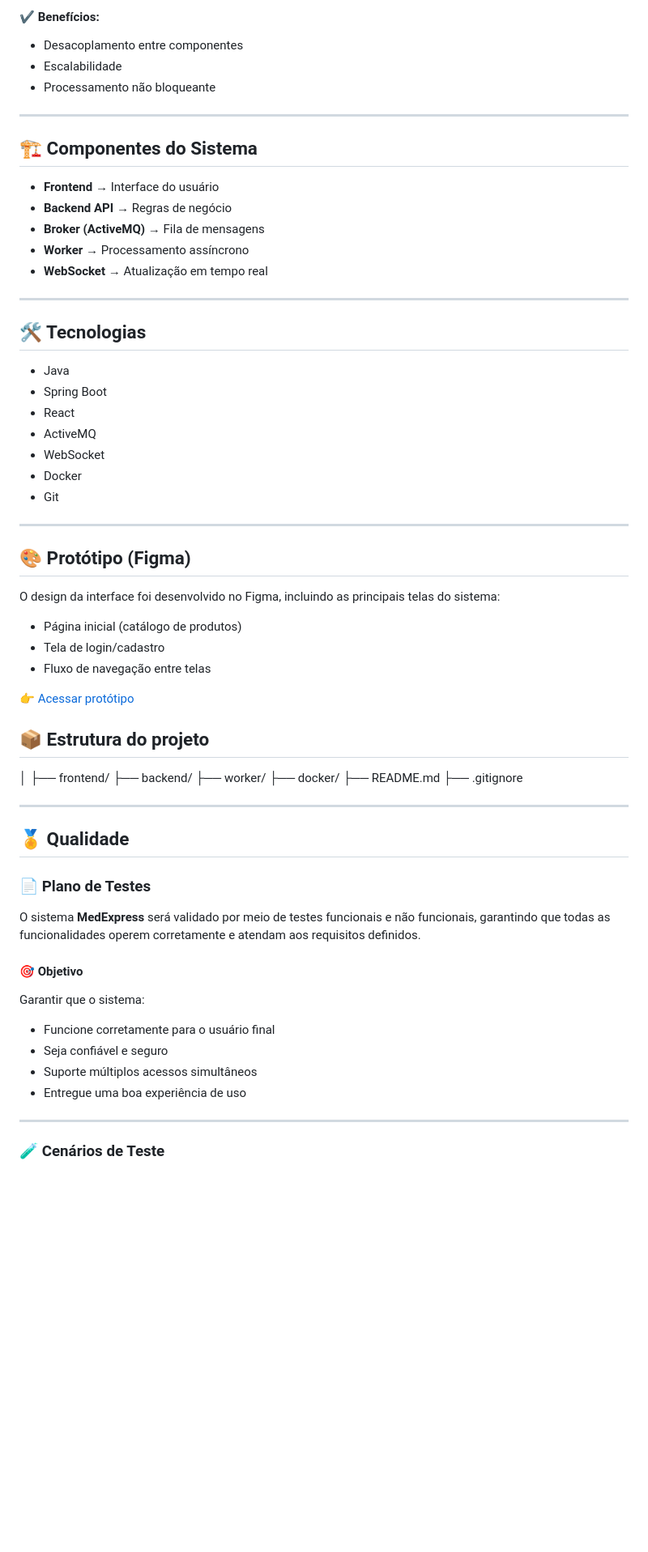
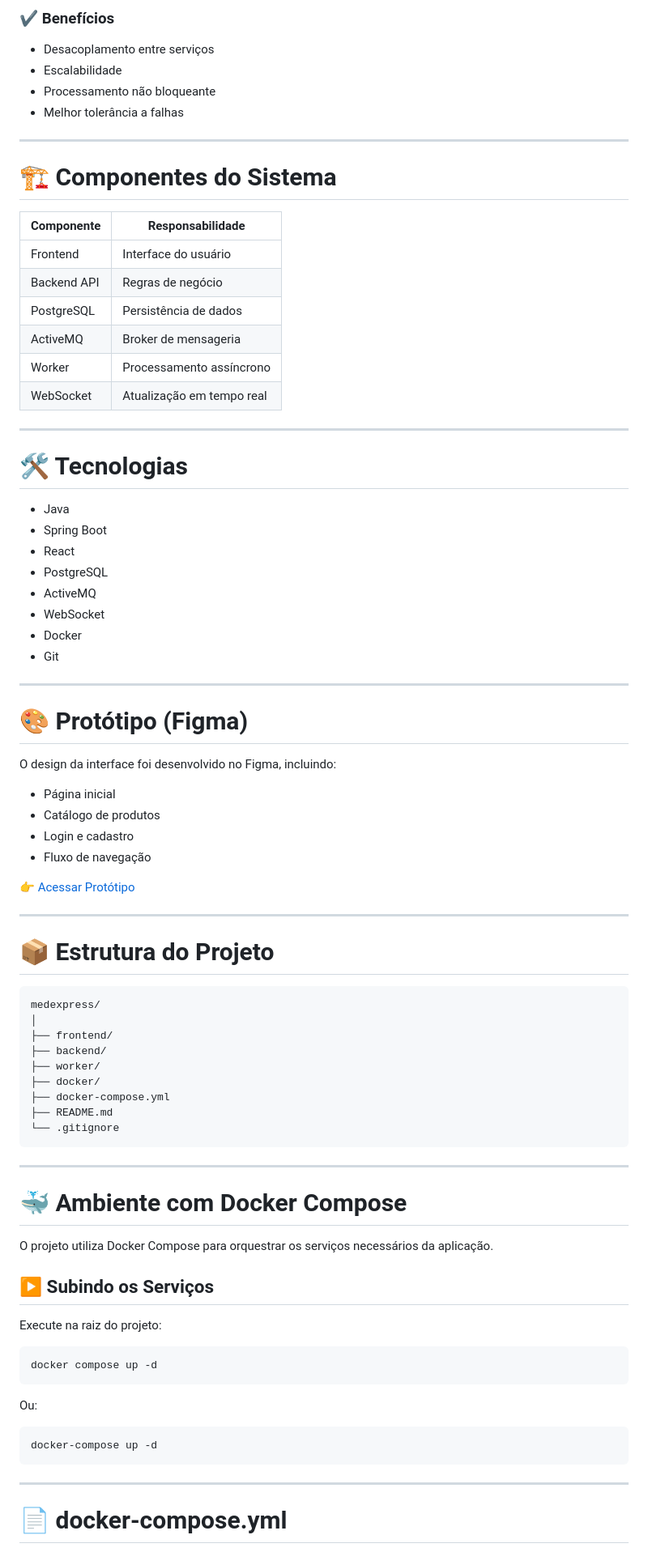
Before and after one commit to gabrielmelolopes/medexpress-distributed-system, a Markdown page: README.md, the part around one of its changes. Shown at 81% size. GitHub-like rendering; blank space fills up the shorter version.

````diff
--- a/README.md
+++ b/README.md
@@ -69,26 +87,32 @@ Cliente realiza pedido
 
-#### ✔ Benefícios:
-- Desacoplamento entre componentes
+### ✔ Benefícios
+
+- Desacoplamento entre serviços
 - Escalabilidade
 - Processamento não bloqueante
+- Melhor tolerância a falhas
 
 ---
 
-## 🏗️ Componentes do Sistema
+# 🏗️ Componentes do Sistema
 
-- **Frontend** → Interface do usuário
-- **Backend API** → Regras de negócio
-- **Broker (ActiveMQ)** → Fila de mensagens
-- **Worker** → Processamento assíncrono
-- **WebSocket** → Atualização em tempo real
+| Componente | Responsabilidade |
+|---|---|
+| Frontend | Interface do usuário |
+| Backend API | Regras de negócio |
+| PostgreSQL | Persistência de dados |
+| ActiveMQ | Broker de mensageria |
+| Worker | Processamento assíncrono |
+| WebSocket | Atualização em tempo real |
 
 ---
 
-## 🛠️ Tecnologias
+# 🛠️ Tecnologias
 
 - Java
 - Spring Boot
 - React
+- PostgreSQL
 - ActiveMQ
 - WebSocket
 - Docker
@@ -96,41 +120,54 @@ Cliente realiza pedido
 
 ---
 
-## 🎨 Protótipo (Figma)
+# 🎨 Protótipo (Figma)
 
-O design da interface foi desenvolvido no Figma, incluindo as principais telas do sistema:
+O design da interface foi desenvolvido no Figma, incluindo:
 
-- Página inicial (catálogo de produtos)
-- Tela de login/cadastro
-- Fluxo de navegação entre telas
+- Página inicial
+- Catálogo de produtos
+- Login e cadastro
+- Fluxo de navegação
 
-👉 [Acessar protótipo](https://www.figma.com/site/0UWqvwXKueswp96giWlsnh/Prot%C3%B3tipo-Figma---MedExpress?node-id=0-1&t=N9Xlb3XNffvtx5n0-1)
+👉 [Acessar Protótipo](https://www.figma.com/site/0UWqvwXKueswp96giWlsnh/Prot%C3%B3tipo-Figma---MedExpress?node-id=0-1&t=N9Xlb3XNffvtx5n0-1)
 
-## 📦 Estrutura do projeto
+---
+
+# 📦 Estrutura do Projeto
+
+```text
+medexpress/
 │
 ├── frontend/
 ├── backend/
 ├── worker/
 ├── docker/
+├── docker-compose.yml
 ├── README.md
-├── .gitignore
+└── .gitignore
+```
 
 ---
 
-## 🏅 Qualidade
+# 🐳 Ambiente com Docker Compose
 
-### 📄 Plano de Testes
+O projeto utiliza Docker Compose para orquestrar os serviços necessários da aplicação.
 
-O sistema **MedExpress** será validado por meio de testes funcionais e não funcionais, garantindo que todas as funcionalidades operem corretamente e atendam aos requisitos definidos.
+## ▶️ Subindo os Serviços
 
-#### 🎯 Objetivo
-Garantir que o sistema:
-- Funcione corretamente para o usuário final
-- Seja confiável e seguro
-- Suporte múltiplos acessos simultâneos
-- Entregue uma boa experiência de uso
+Execute na raiz do projeto:
+
+```bash
+docker compose up -d
+```
+
+Ou:
+
+```bash
+docker-compose up -d
+```
 
 ---
 
-### 🧪 Cenários de Teste
+# 📄 docker-compose.yml
 
````
Also changed, not shown: other parts of README.md (+276 -92 lines).
